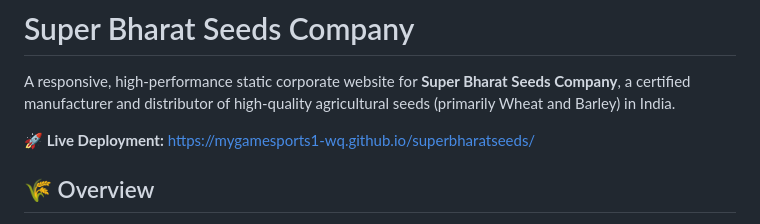
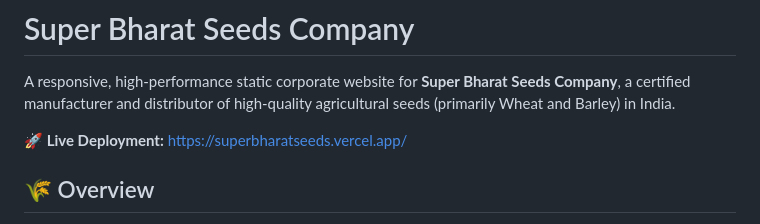
Before and after one commit to mygamesports1-wq/superbharatseeds, a Markdown page: README.md, the part around the change. Rendered like a GitHub page.

Commit message:
docs: update deployment URL to Vercel

```diff
--- a/README.md
+++ b/README.md
@@ -2,7 +2,7 @@
 
 A responsive, high-performance static corporate website for **Super Bharat Seeds Company**, a certified manufacturer and distributor of high-quality agricultural seeds (primarily Wheat and Barley) in India.
 
-**🚀 Live Deployment:** [https://mygamesports1-wq.github.io/superbharatseeds/](https://mygamesports1-wq.github.io/superbharatseeds/)
+**🚀 Live Deployment:** [https://superbharatseeds.vercel.app/](https://superbharatseeds.vercel.app/)
 
 
 ## 🌾 Overview
```
